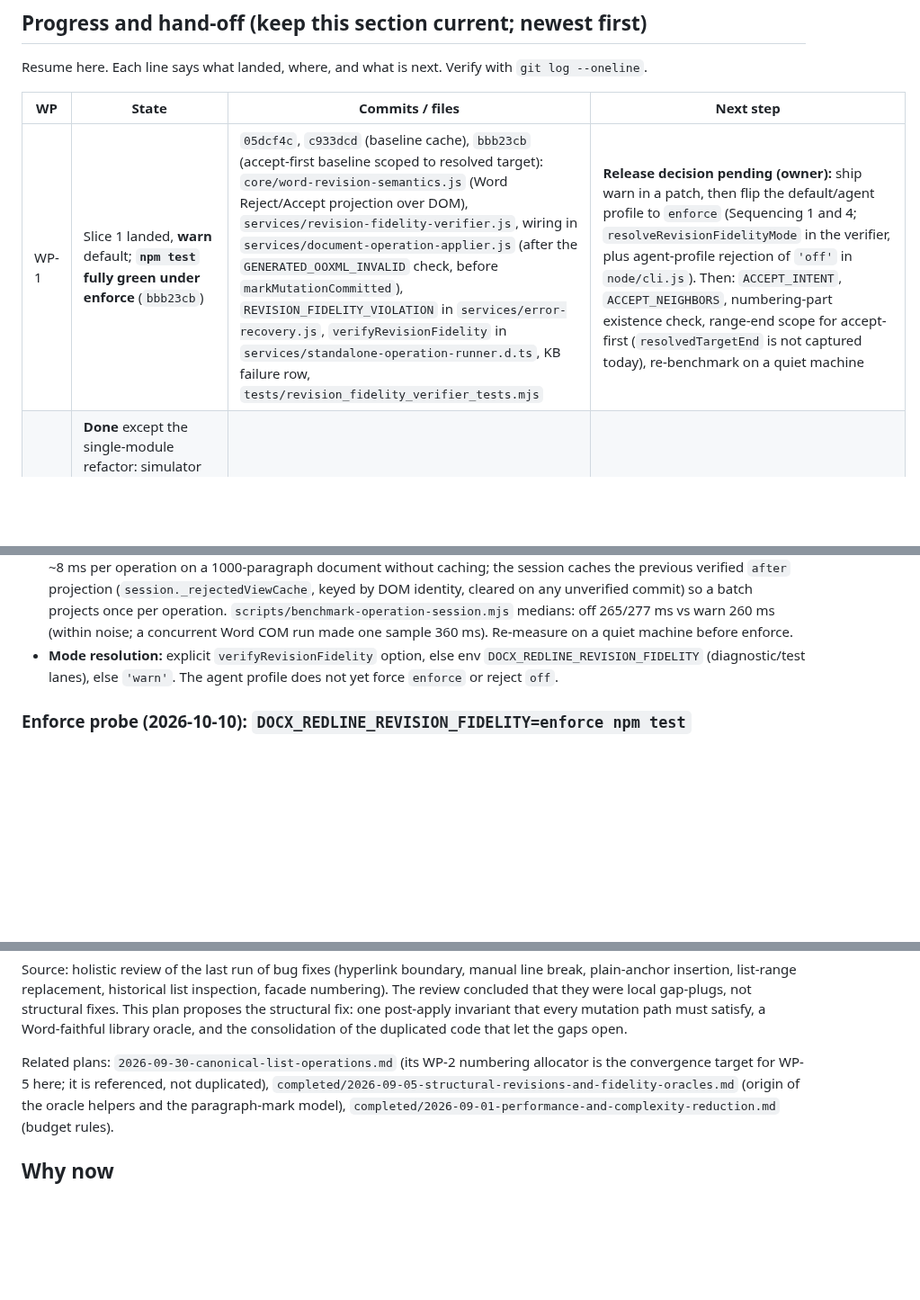
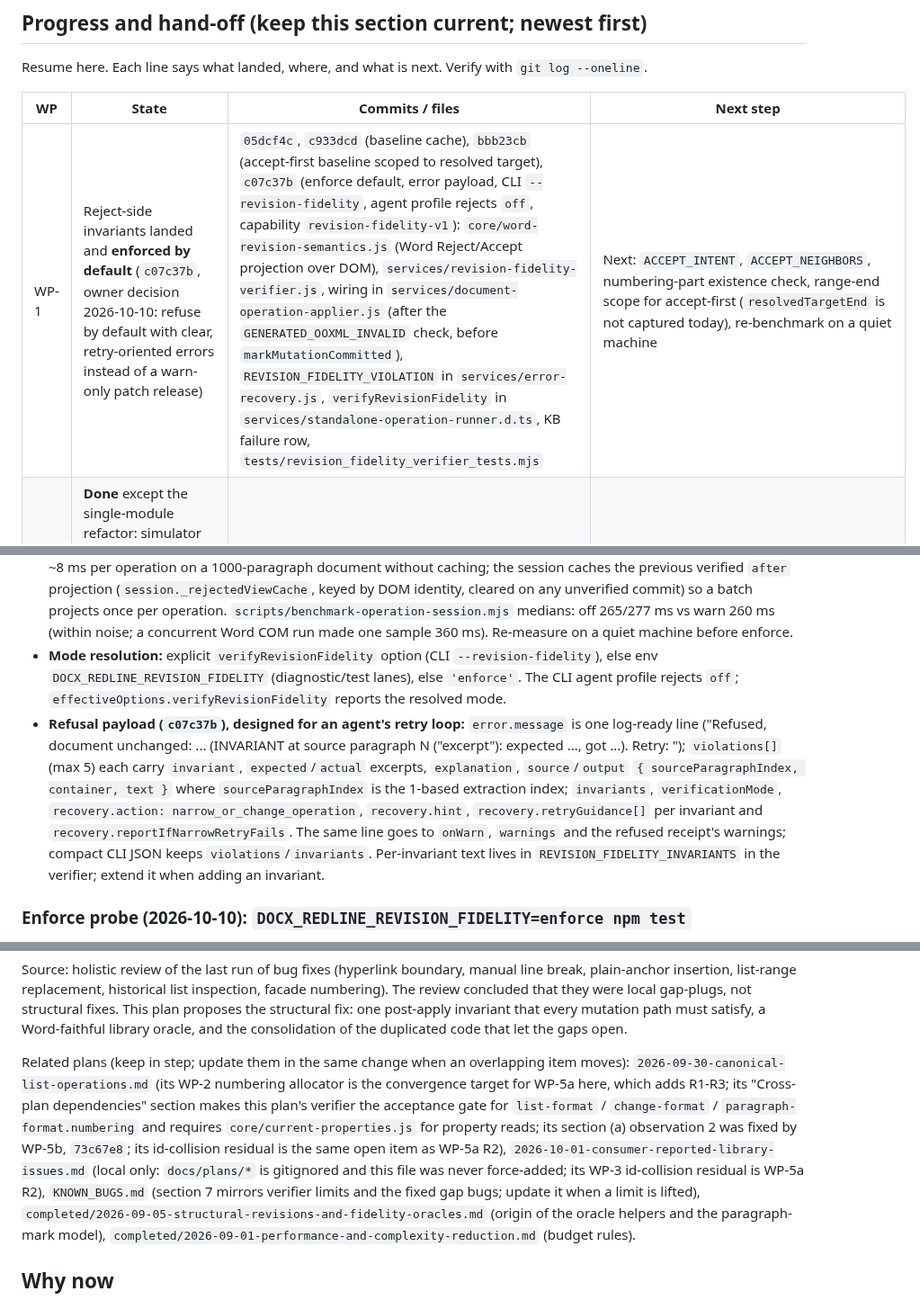
Before and after one commit to AnsonLai/docx-redline-js, a Markdown page: docs/plans/2026-09-30-revision-fidelity-invariants.md, 3 parts joined by grey strips. Shown at 90% size. Rendered like a GitHub page; blank space fills up the shorter version.

Commit message:
docs: revision fidelity plan - enforce default, refusal payload, cross-plan links
Co-Authored-By: Claude Opus 5.5 <noreply@anthropic.com>

```diff
--- a/docs/plans/2026-09-30-revision-fidelity-invariants.md
+++ b/docs/plans/2026-09-30-revision-fidelity-invariants.md
@@ -9,7 +9,7 @@ Resume here. Each line says what landed, where, and what is next. Verify with `g
 
 | WP | State | Commits / files | Next step |
 |---|---|---|---|
-| WP-1 | Slice 1 landed, **warn** default; **`npm test` fully green under enforce** (`bbb23cb`) | `05dcf4c`, `c933dcd` (baseline cache), `bbb23cb` (accept-first baseline scoped to resolved target): `core/word-revision-semantics.js` (Word Reject/Accept projection over DOM), `services/revision-fidelity-verifier.js`, wiring in `services/document-operation-applier.js` (after the `GENERATED_OOXML_INVALID` check, before `markMutationCommitted`), `REVISION_FIDELITY_VIOLATION` in `services/error-recovery.js`, `verifyRevisionFidelity` in `services/standalone-operation-runner.d.ts`, KB failure row, `tests/revision_fidelity_verifier_tests.mjs` | **Release decision pending (owner):** ship warn in a patch, then flip the default/agent profile to `enforce` (Sequencing 1 and 4; `resolveRevisionFidelityMode` in the verifier, plus agent-profile rejection of `'off'` in `node/cli.js`). Then: `ACCEPT_INTENT`, `ACCEPT_NEIGHBORS`, numbering-part existence check, range-end scope for accept-first (`resolvedTargetEnd` is not captured today), re-benchmark on a quiet machine |
+| WP-1 | Reject-side invariants landed and **enforced by default** (`c07c37b`, owner decision 2026-10-10: refuse by default with clear, retry-oriented errors instead of a warn-only patch release) | `05dcf4c`, `c933dcd` (baseline cache), `bbb23cb` (accept-first baseline scoped to resolved target), `c07c37b` (enforce default, error payload, CLI `--revision-fidelity`, agent profile rejects `off`, capability `revision-fidelity-v1`): `core/word-revision-semantics.js` (Word Reject/Accept projection over DOM), `services/revision-fidelity-verifier.js`, wiring in `services/document-operation-applier.js` (after the `GENERATED_OOXML_INVALID` check, before `markMutationCommitted`), `REVISION_FIDELITY_VIOLATION` in `services/error-recovery.js`, `verifyRevisionFidelity` in `services/standalone-operation-runner.d.ts`, KB failure row, `tests/revision_fidelity_verifier_tests.mjs` | Next: `ACCEPT_INTENT`, `ACCEPT_NEIGHBORS`, numbering-part existence check, range-end scope for accept-first (`resolvedTargetEnd` is not captured today), re-benchmark on a quiet machine |
 | WP-2 | **Done** except the single-module refactor: simulator and library both match Word on all 27 cases (`KNOWN_DIVERGENCES` empty, `cedc68a`: cell last paragraph kept on reject, all-deleted single-cell table removed on accept, `pPrChange` reject keeps mark `rPr`/`sectPr`; regressions verified to fail pre-fix) | `1594add`: `scripts/generate-word-revision-semantics-matrix.mjs` (fixtures) + `scripts/word-revision-semantics-matrix.ps1` (run with `pwsh`, not Windows PowerShell 5.1, which hangs in `SaveAs2`) -> `tests/fixtures/word-revision-semantics/expectations.json` (Word 16.0.20430); `tests/word_revision_semantics_tests.mjs` with a `KNOWN_DIVERGENCES` map that fails when a divergence appears or disappears. `584c83a`: simulator end-of-container rule from COM evidence | Optional follow-ups: make `revision-comment-management.js` a thin author-filtering wrapper over one shared implementation (the plan's "one implementation" goal; the library mutates DOM while the simulator projects, so share the rules, not the code path); extend the matrix (non-empty trailing content with a removed mark, text boxes, footnotes, move revisions) |
 | WP-3 | Not started | | Needs WP-1 settled semantics |
 | WP-4 | **Done** (npm test 137/137, types, isolation green) | `1a3eeb6`, `3405bca`, `ff49729`, `cfc9419`, `1f89ae0`: `core/current-properties.js` (+ `getCurrentNumIdElements`, explicit `getAllReferencedNumIdElements`), migrated readers, `tests/current_properties_tests.mjs`, lint `tests/current_properties_usage_tests.mjs` (allowlist: accessor itself, `standalone-docx-plumbing.js` numbering-usage check) | Optional: converge the ~10 private `directChild` duplicates; plan asked for cases in `tests/document_inspection_edge_tests.mjs` (covered instead by `current_properties_tests.mjs`) |
@@ -37,8 +37,17 @@ Resume here. Each line says what landed, where, and what is next. Verify with `g
   verified `after` projection (`session._rejectedViewCache`, keyed by DOM identity, cleared on any unverified commit)
   so a batch projects once per operation. `scripts/benchmark-operation-session.mjs` medians: off 265/277 ms vs warn
   260 ms (within noise; a concurrent Word COM run made one sample 360 ms). Re-measure on a quiet machine before enforce.
-- **Mode resolution:** explicit `verifyRevisionFidelity` option, else env `DOCX_REDLINE_REVISION_FIDELITY`
-  (diagnostic/test lanes), else `'warn'`. The agent profile does not yet force `enforce` or reject `off`.
+- **Mode resolution:** explicit `verifyRevisionFidelity` option (CLI `--revision-fidelity`), else env
+  `DOCX_REDLINE_REVISION_FIDELITY` (diagnostic/test lanes), else `'enforce'`. The CLI agent profile rejects `off`;
+  `effectiveOptions.verifyRevisionFidelity` reports the resolved mode.
+- **Refusal payload (`c07c37b`), designed for an agent's retry loop:** `error.message` is one log-ready line
+  ("Refused, document unchanged: ... (INVARIANT at source paragraph N (\"excerpt\"): expected ..., got ...). <explanation>
+  Retry: <instruction>"); `violations[]` (max 5) each carry `invariant`, `expected`/`actual` excerpts, `explanation`,
+  `source`/`output` `{ sourceParagraphIndex, container, text }` where `sourceParagraphIndex` is the 1-based extraction
+  index; `invariants`, `verificationMode`, `recovery.action: narrow_or_change_operation`, `recovery.hint`,
+  `recovery.retryGuidance[]` per invariant and `recovery.reportIfNarrowRetryFails`. The same line goes to `onWarn`,
+  `warnings` and the refused receipt's warnings; compact CLI JSON keeps `violations`/`invariants`. Per-invariant text
+  lives in `REVISION_FIDELITY_INVARIANTS` in the verifier; extend it when adding an invariant.
 
 ### Enforce probe (2026-10-10): `DOCX_REDLINE_REVISION_FIDELITY=enforce npm test`
 
@@ -109,8 +118,14 @@ The review concluded that they were local gap-plugs, not structural fixes. This
 structural fix: one post-apply invariant that every mutation path must satisfy, a Word-faithful
 library oracle, and the consolidation of the duplicated code that let the gaps open.
 
-Related plans: `2026-09-30-canonical-list-operations.md` (its WP-2 numbering allocator is the
-convergence target for WP-5 here; it is referenced, not duplicated),
+Related plans (keep in step; update them in the same change when an overlapping item moves):
+`2026-09-30-canonical-list-operations.md` (its WP-2 numbering allocator is the convergence target for WP-5a here, which
+adds R1-R3; its "Cross-plan dependencies" section makes this plan's verifier the acceptance gate for `list-format` /
+`change-format` / `paragraph-format.numbering` and requires `core/current-properties.js` for property reads; its section
+(a) observation 2 was fixed by WP-5b, `73c67e8`; its id-collision residual is the same open item as WP-5a R2),
+`2026-10-01-consumer-reported-library-issues.md` (local only: `docs/plans/*` is gitignored and this file was never
+force-added; its WP-3 id-collision residual is WP-5a R2), `KNOWN_BUGS.md` (section 7 mirrors verifier limits and the
+fixed gap bugs; update it when a limit is lifted),
 `completed/2026-09-05-structural-revisions-and-fidelity-oracles.md` (origin of the oracle helpers and
 the paragraph-mark model), `completed/2026-09-01-performance-and-complexity-reduction.md` (budget rules).
 
```
Also changed, not shown: other parts of docs/plans/2026-09-30-revision-fidelity-invariants.md (+1 -1 lines).
